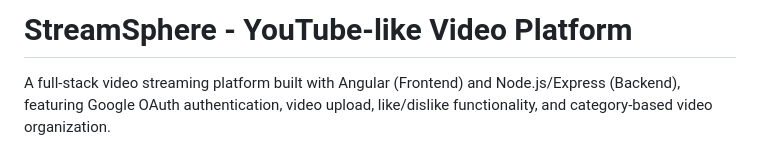
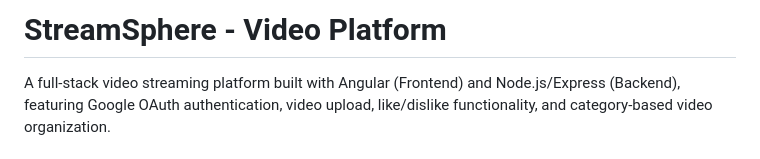
Before and after one commit to bipinchaudhary28899/StreamSphere, a Markdown page: README.md, the part around the change. GitHub-like rendering.

```diff
--- a/README.md
+++ b/README.md
@@ -1,4 +1,4 @@
-# StreamSphere - YouTube-like Video Platform
+# StreamSphere - Video Platform
 
 A full-stack video streaming platform built with Angular (Frontend) and Node.js/Express (Backend), featuring Google OAuth authentication, video upload, like/dislike functionality, and category-based video organization.
 
```
